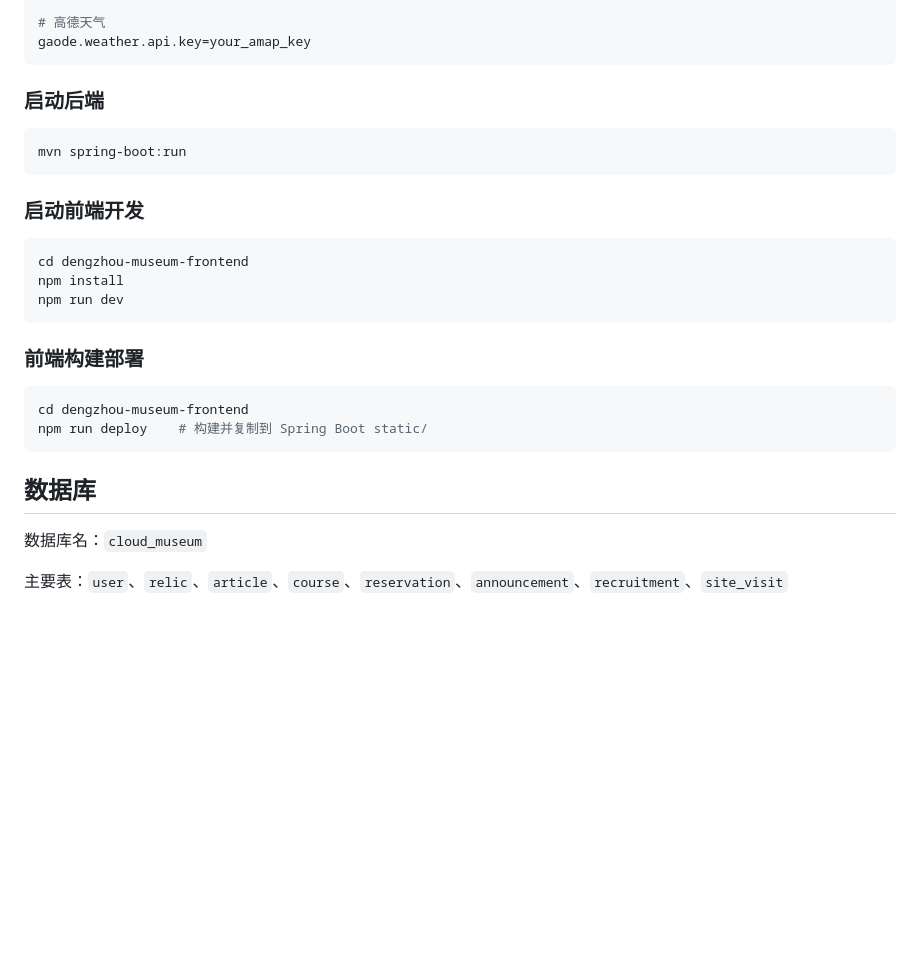
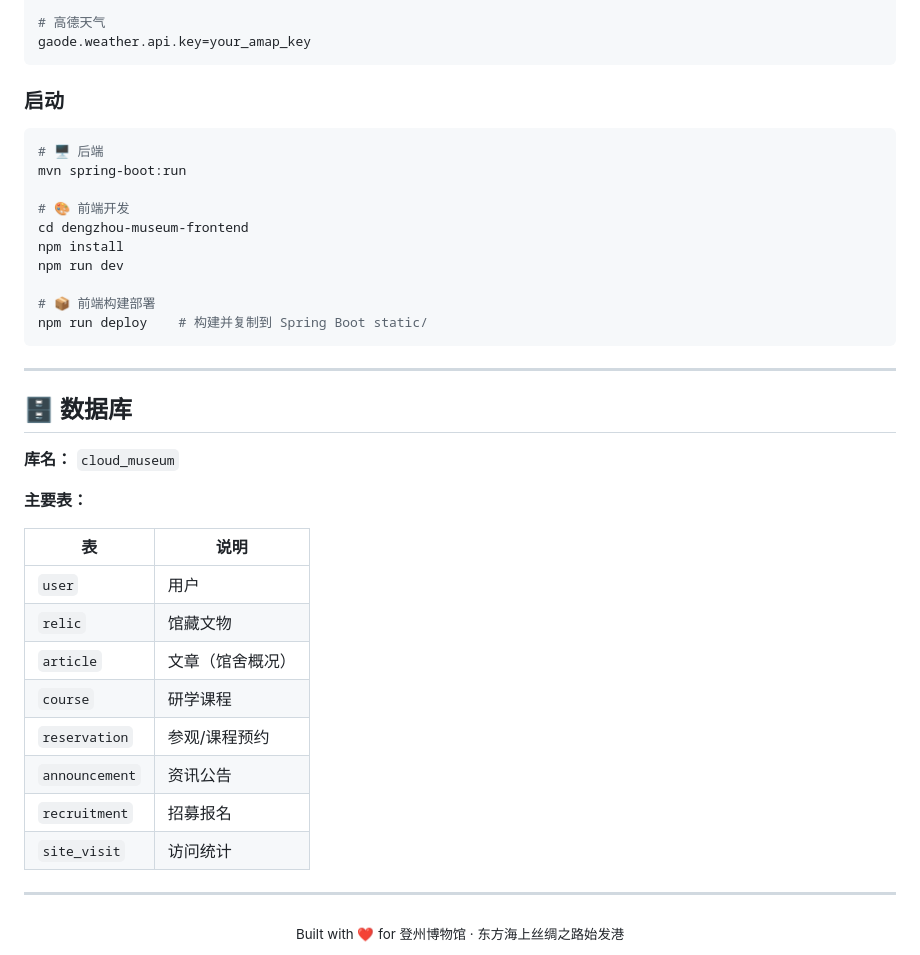
Before and after one commit to baiciaa/CloudMuseum, a Markdown page: README.md, the part around one of its changes. GitHub-like rendering; blank space fills up the shorter version.

````diff
--- a/README.md
+++ b/README.md
@@ -122,29 +159,42 @@ textchat.api.base-url=http://your-ai-service:5000
 gaode.weather.api.key=your_amap_key
 ```
 
-### 启动后端
+### 启动
 
 ```bash
+# 🖥️ 后端
 mvn spring-boot:run
-```
 
-### 启动前端开发
-
-```bash
+# 🎨 前端开发
 cd dengzhou-museum-frontend
 npm install
 npm run dev
-```
 
-### 前端构建部署
-
-```bash
-cd dengzhou-museum-frontend
+# 📦 前端构建部署
 npm run deploy    # 构建并复制到 Spring Boot static/
 ```
 
-## 数据库
+---
 
-数据库名：`cloud_museum`
+## 🗄️ 数据库
 
-主要表：`user`、`relic`、`article`、`course`、`reservation`、`announcement`、`recruitment`、`site_visit`
+**库名：** `cloud_museum`
+
+**主要表：**
+
+| 表 | 说明 |
+|----|------|
+| `user` | 用户 |
+| `relic` | 馆藏文物 |
+| `article` | 文章（馆舍概况） |
+| `course` | 研学课程 |
+| `reservation` | 参观/课程预约 |
+| `announcement` | 资讯公告 |
+| `recruitment` | 招募报名 |
+| `site_visit` | 访问统计 |
+
+---
+
+<div align="center">
+  <sub>Built with ❤️ for 登州博物馆 · 东方海上丝绸之路始发港</sub>
+</div>
````
Also changed, not shown: other parts of README.md (+114 -77 lines).
